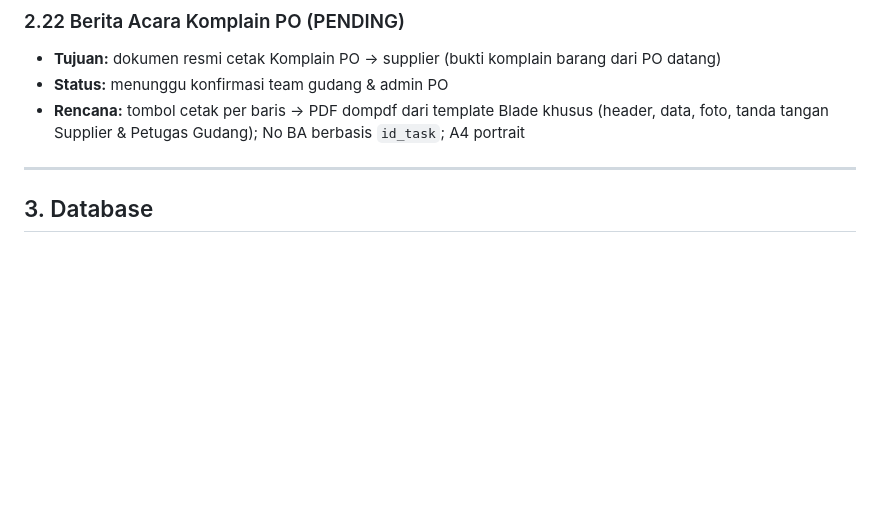
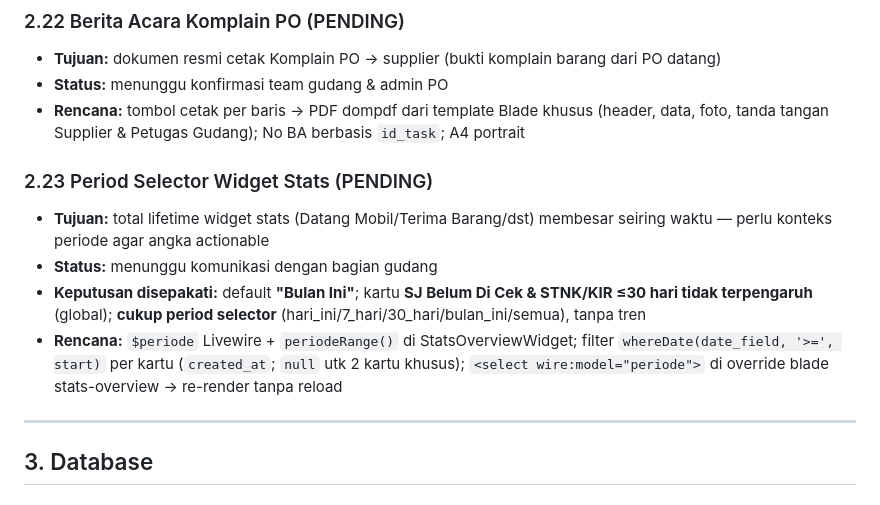
Before and after one commit to ardan182/jobdesk_gudang, a Markdown page: .agents/PRD.md, the part around the change. Rendered like a GitHub page; blank space fills up the shorter version.

```diff
--- a/.agents/PRD.md
+++ b/.agents/PRD.md
@@ -232,6 +232,12 @@ getEloquentQuery() → filter own data untuk non-Admin (via permission check)
 - **Status:** menunggu konfirmasi team gudang & admin PO
 - **Rencana:** tombol cetak per baris → PDF dompdf dari template Blade khusus (header, data, foto, tanda tangan Supplier & Petugas Gudang); No BA berbasis `id_task`; A4 portrait
 
+### 2.23 Period Selector Widget Stats (PENDING)
+- **Tujuan:** total lifetime widget stats (Datang Mobil/Terima Barang/dst) membesar seiring waktu — perlu konteks periode agar angka actionable
+- **Status:** menunggu komunikasi dengan bagian gudang
+- **Keputusan disepakati:** default **"Bulan Ini"**; kartu **SJ Belum Di Cek & STNK/KIR ≤30 hari tidak terpengaruh** (global); **cukup period selector** (hari_ini/7_hari/30_hari/bulan_ini/semua), tanpa tren
+- **Rencana:** `$periode` Livewire + `periodeRange()` di StatsOverviewWidget; filter `whereDate(date_field, '>=', start)` per kartu (`created_at`; `null` utk 2 kartu khusus); `<select wire:model="periode">` di override blade stats-overview → re-render tanpa reload
+
 ---
 
 ## 3. Database
```
Also changed, not shown: .agents/TASKS.md (+15 -0 lines).
